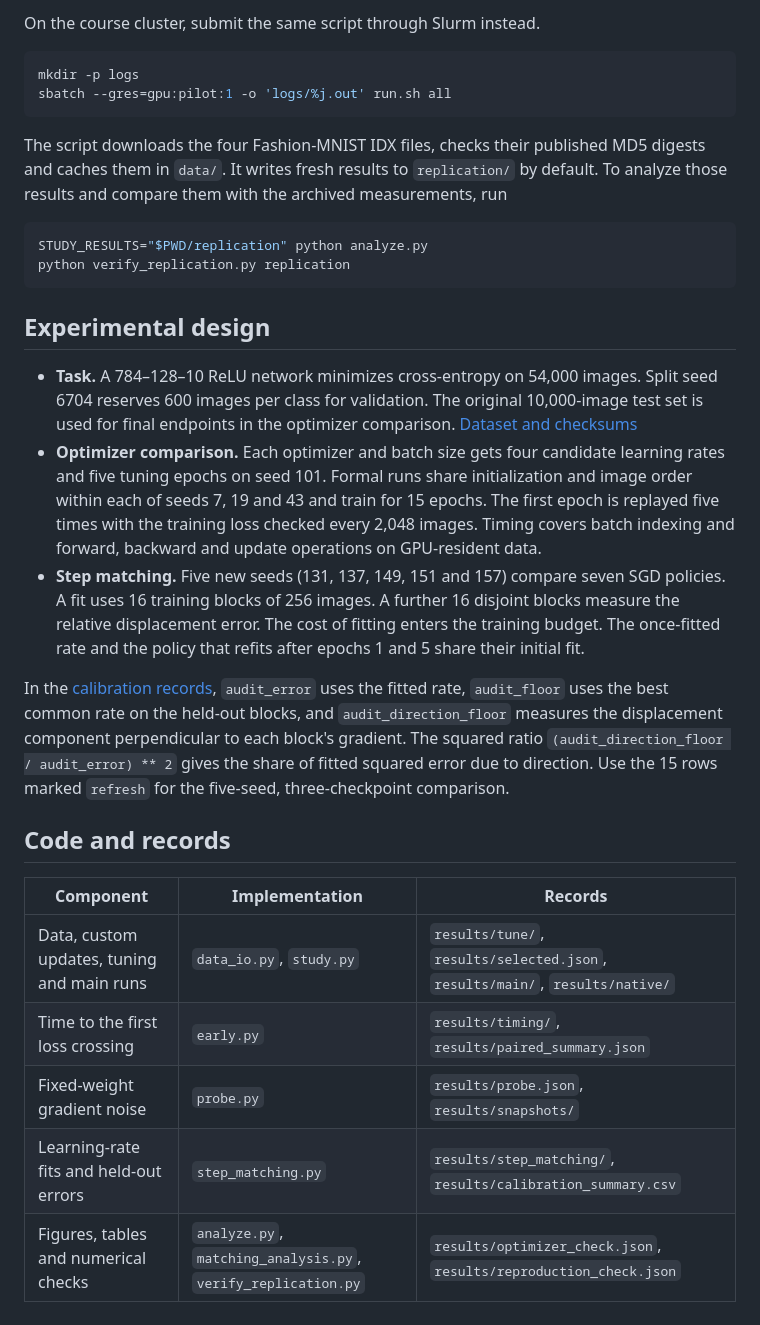
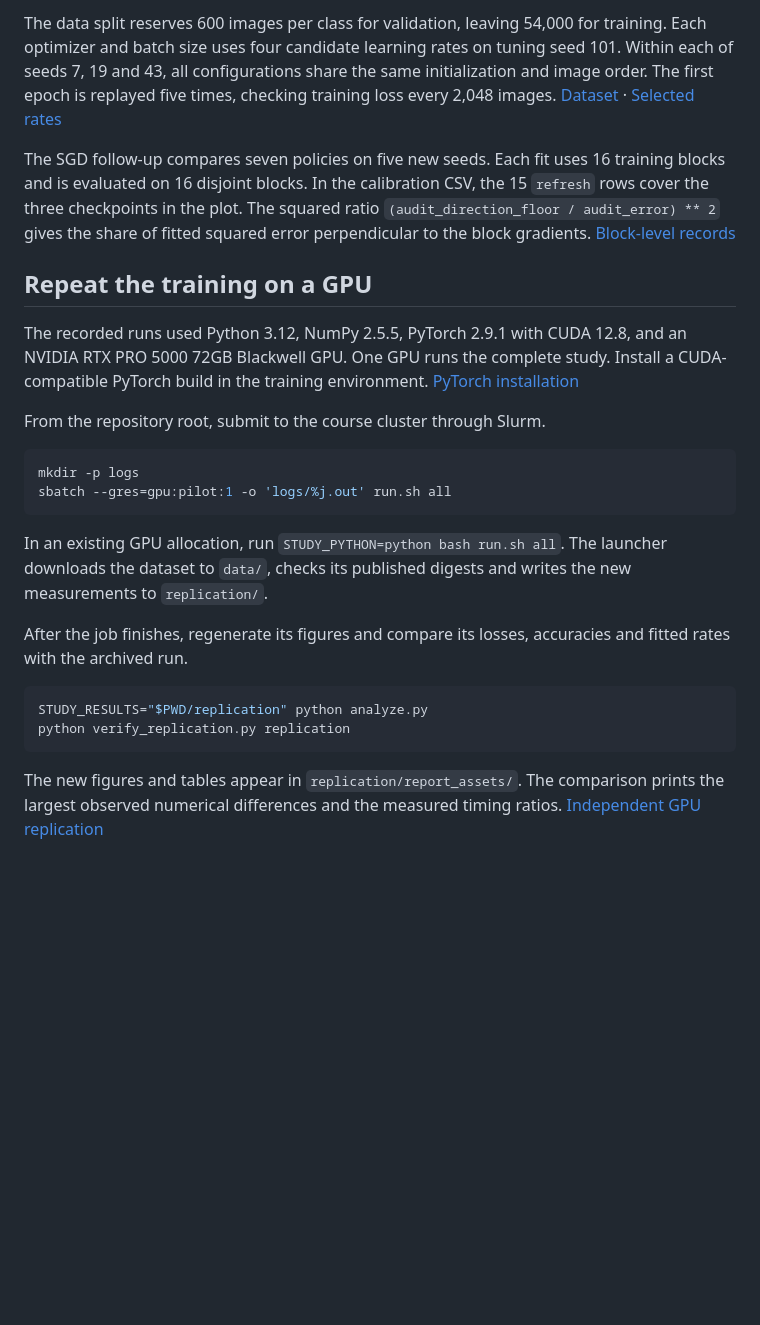
Before and after one commit to sznnzs/fashion-mnist-step-matching, a Markdown page: README.md, the part around one of its changes. Drawn GitHub-style; blank space fills up the shorter version.

````diff
--- a/README.md
+++ b/README.md
@@ -27,32 +35,26 @@ STUDY_PYTHON=python bash run.sh all
 
-On the course cluster, submit the same script through Slurm instead.
+The data split reserves 600 images per class for validation, leaving 54,000 for training. Each optimizer and batch size uses four candidate learning rates on tuning seed 101. Within each of seeds 7, 19 and 43, all configurations share the same initialization and image order. The first epoch is replayed five times, checking training loss every 2,048 images. [Dataset](https://github.com/zalandoresearch/fashion-mnist) · [Selected rates](results/selected.json)
+
+The SGD follow-up compares seven policies on five new seeds. Each fit uses 16 training blocks and is evaluated on 16 disjoint blocks. In the calibration CSV, the 15 `refresh` rows cover the three checkpoints in the plot. The squared ratio `(audit_direction_floor / audit_error) ** 2` gives the share of fitted squared error perpendicular to the block gradients. [Block-level records](results/step_matching)
+
+## Repeat the training on a GPU
+
+The recorded runs used Python 3.12, NumPy 2.5.5, PyTorch 2.9.1 with CUDA 12.8, and an NVIDIA RTX PRO 5000 72GB Blackwell GPU. One GPU runs the complete study. Install a CUDA-compatible PyTorch build in the training environment. [PyTorch installation](https://pytorch.org/get-started/previous-versions/)
+
+From the repository root, submit to the course cluster through Slurm.
 
 ```bash
 mkdir -p logs
 sbatch --gres=gpu:pilot:1 -o 'logs/%j.out' run.sh all
 ```
 
-The script downloads the four Fashion-MNIST IDX files, checks their published MD5 digests and caches them in `data/`. It writes fresh results to `replication/` by default. To analyze those results and compare them with the archived measurements, run
+In an existing GPU allocation, run `STUDY_PYTHON=python bash run.sh all`. The launcher downloads the dataset to `data/`, checks its published digests and writes the new measurements to `replication/`.
+
+After the job finishes, regenerate its figures and compare its losses, accuracies and fitted rates with the archived run.
 
 ```bash
 STUDY_RESULTS="$PWD/replication" python analyze.py
 python verify_replication.py replication
 ```
 
-## Experimental design
-
-- **Task.** A 784–128–10 ReLU network minimizes cross-entropy on 54,000 images. Split seed 6704 reserves 600 images per class for validation. The original 10,000-image test set is used for final endpoints in the optimizer comparison. [Dataset and checksums](https://github.com/zalandoresearch/fashion-mnist/tree/b2617bb6d3ffa2e429640350f613e3291e10b141)
-- **Optimizer comparison.** Each optimizer and batch size gets four candidate learning rates and five tuning epochs on seed 101. Formal runs share initialization and image order within each of seeds 7, 19 and 43 and train for 15 epochs. The first epoch is replayed five times with the training loss checked every 2,048 images. Timing covers batch indexing and forward, backward and update operations on GPU-resident data.
-- **Step matching.** Five new seeds (131, 137, 149, 151 and 157) compare seven SGD policies. A fit uses 16 training blocks of 256 images. A further 16 disjoint blocks measure the relative displacement error. The cost of fitting enters the training budget. The once-fitted rate and the policy that refits after epochs 1 and 5 share their initial fit.
-
-In the [calibration records](results/calibration_summary.csv), `audit_error` uses the fitted rate, `audit_floor` uses the best common rate on the held-out blocks, and `audit_direction_floor` measures the displacement component perpendicular to each block's gradient. The squared ratio `(audit_direction_floor / audit_error) ** 2` gives the share of fitted squared error due to direction. Use the 15 rows marked `refresh` for the five-seed, three-checkpoint comparison.
-
-## Code and records
-
-| Component | Implementation | Records |
-| --- | --- | --- |
-| Data, custom updates, tuning and main runs | `data_io.py`, `study.py` | `results/tune/`, `results/selected.json`, `results/main/`, `results/native/` |
-| Time to the first loss crossing | `early.py` | `results/timing/`, `results/paired_summary.json` |
-| Fixed-weight gradient noise | `probe.py` | `results/probe.json`, `results/snapshots/` |
-| Learning-rate fits and held-out errors | `step_matching.py` | `results/step_matching/`, `results/calibration_summary.csv` |
-| Figures, tables and numerical checks | `analyze.py`, `matching_analysis.py`, `verify_replication.py` | `results/optimizer_check.json`, `results/reproduction_check.json` |
+The new figures and tables appear in `replication/report_assets/`. The comparison prints the largest observed numerical differences and the measured timing ratios. [Independent GPU replication](results/reproduction_check.json)
````
Also changed, not shown: other parts of README.md (+19 -11 lines), figures/calibration.png (added), 16 other files.
